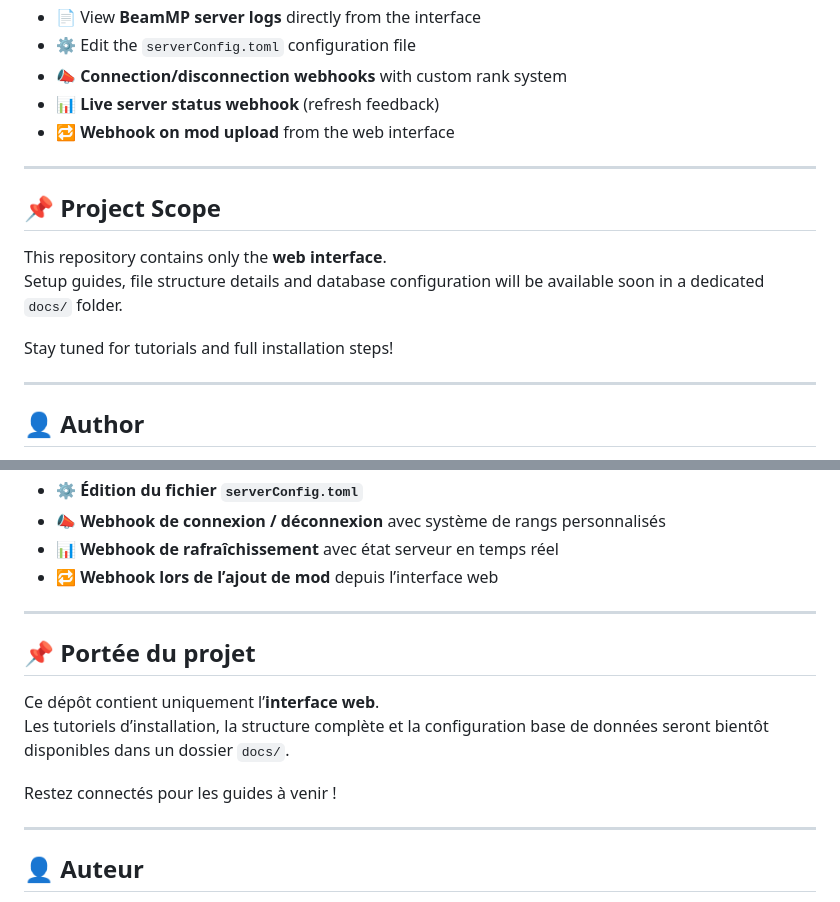
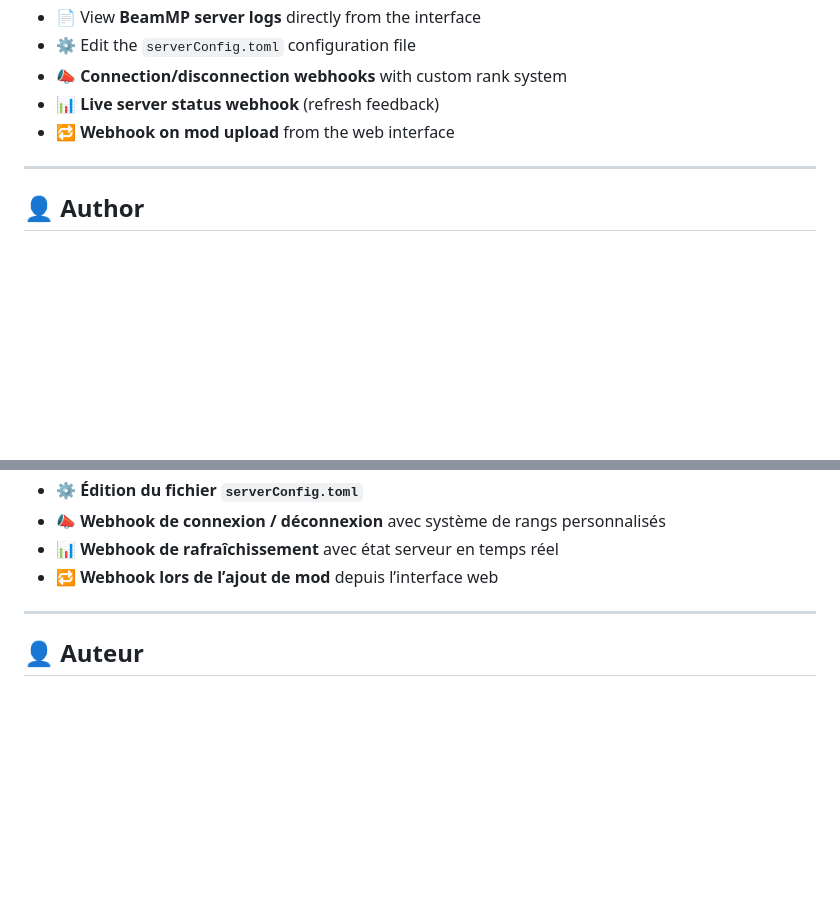
Before and after one commit to Marlon5775/BeamMP-web, a Markdown page: README.md, 2 parts joined by grey strips. GitHub-like rendering; blank space fills up the shorter version.

Commit message:
MAJ README.md

```diff
--- a/README.md
+++ b/README.md
@@ -30,15 +30,6 @@ Whether you're hosting a public server or a local private game, BeamMP-Web helps
 - 📣 **Connection/disconnection webhooks** with custom rank system
 - 📊 **Live server status webhook** (refresh feedback)
 - 🔁 **Webhook on mod upload** from the web interface
-
----
-
-## 📌 Project Scope
-
-This repository contains only the **web interface**.
-Setup guides, file structure details and database configuration will be available soon in a dedicated `docs/` folder.
-
-Stay tuned for tutorials and full installation steps!
 
 ---
 
@@ -92,15 +83,6 @@ Que vous hébergiez un serveur privé ou public, **BeamMP-Web vous simplifie l
 
 ---
 
-## 📌 Portée du projet
-
-Ce dépôt contient uniquement l’**interface web**.
-Les tutoriels d’installation, la structure complète et la configuration base de données seront bientôt disponibles dans un dossier `docs/`.
-
-Restez connectés pour les guides à venir !
-
----
-
 ## 👤 Auteur
 
 Projet maintenu par **[Zyphro3D](https://github.com/Zyphro3D)**
```
Also changed, not shown: sql/README.md (+1 -1 lines).
